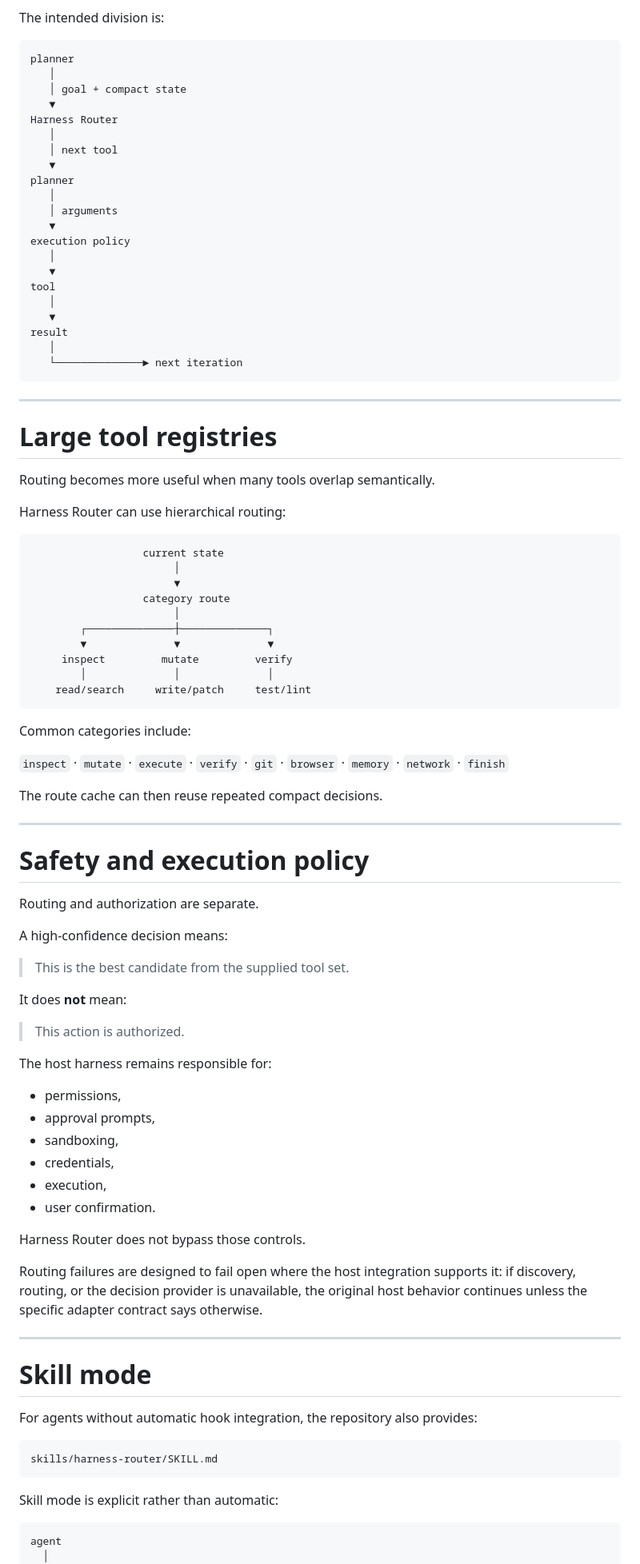
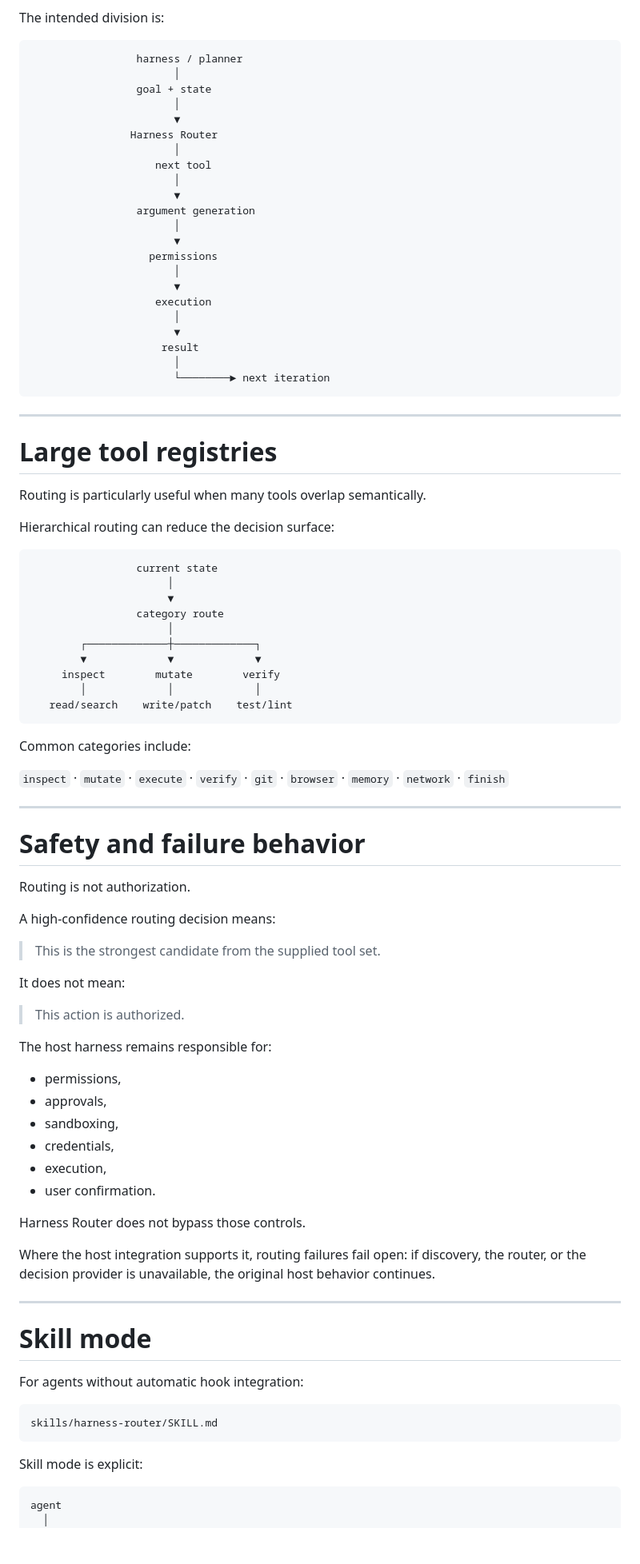
Before and after one commit to Protocol-Lattice/harness-router, a Markdown page: README.md, the part around one of its changes. Shown at 80% size. Rendered like a GitHub page; blank space fills up the shorter version.

Commit message:
docs: rewrite README around decision layer architecture

````diff
--- a/README.md
+++ b/README.md
@@ -635,74 +570,73 @@ Keep these in the main planner:
 The intended division is:
 
 ```text
-planner
-   │
-   │ goal + compact state
-   ▼
-Harness Router
-   │
-   │ next tool
-   ▼
-planner
-   │
-   │ arguments
-   ▼
-execution policy
-   │
-   ▼
-tool
-   │
-   ▼
-result
-   │
-   └──────────────► next iteration
+                 harness / planner
+                       │
+                 goal + state
+                       │
+                       ▼
+                Harness Router
+                       │
+                    next tool
+                       │
+                       ▼
+                 argument generation
+                       │
+                       ▼
+                   permissions
+                       │
+                       ▼
+                    execution
+                       │
+                       ▼
+                     result
+                       │
+                       └────────► next iteration
 ```
 
 ---
 
 # Large tool registries
 
-Routing becomes more useful when many tools overlap semantically.
+Routing is particularly useful when many tools overlap semantically.
 
-Harness Router can use hierarchical routing:
+Hierarchical routing can reduce the decision surface:
 
 ```text
-                  current state
-                       │
-                       ▼
-                  category route
-                       │
-        ┌──────────────┼──────────────┐
-        ▼              ▼              ▼
-     inspect         mutate         verify
-        │              │              │
-    read/search     write/patch     test/lint
+                 current state
+                      │
+                      ▼
+                 category route
+                      │
+        ┌─────────────┼─────────────┐
+        ▼             ▼             ▼
+     inspect        mutate        verify
+        │             │             │
+   read/search    write/patch    test/lint
 ```
 
 Common categories include:
 
 `inspect` · `mutate` · `execute` · `verify` · `git` · `browser` · `memory` · `network` · `finish`
 
-The route cache can then reuse repeated compact decisions.
-
 ---
 
-# Safety and execution policy
+# Safety and failure behavior
 
-Routing and authorization are separate.
+Routing is not authorization.
 
-A high-confidence decision means:
+A high-confidence routing decision means:
 
-> This is the best candidate from the supplied tool set.
+> This is the strongest candidate from the supplied tool set.
 
-It does **not** mean:
+It does not mean:
 
 > This action is authorized.
 
 The host harness remains responsible for:
 
 - permissions,
-- approval prompts,
+- approvals,
 - sandboxing,
 - credentials,
 - execution,
@@ -710,19 +644,19 @@ The host harness remains responsible for:
 
 Harness Router does not bypass those controls.
 
-Routing failures are designed to fail open where the host integration supports it: if discovery, routing, or the decision provider is unavailable, the original host behavior continues unless the specific adapter contract says otherwise.
+Where the host integration supports it, routing failures fail open: if discovery, the router, or the decision provider is unavailable, the original host behavior continues.
 
 ---
 
 # Skill mode
 
-For agents without automatic hook integration, the repository also provides:
+For agents without automatic hook integration:
 
 ```text
 skills/harness-router/SKILL.md
 ```
 
-Skill mode is explicit rather than automatic:
+Skill mode is explicit:
 
 ```text
 agent
````
Also changed, not shown: other parts of README.md (+175 -227 lines).
